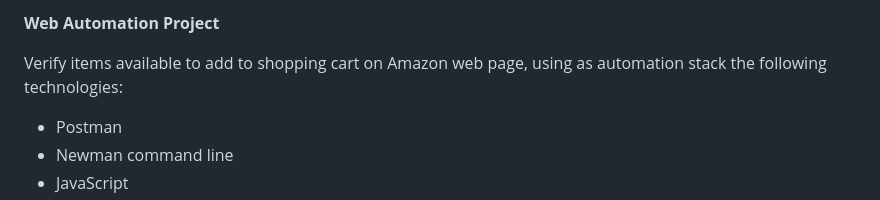
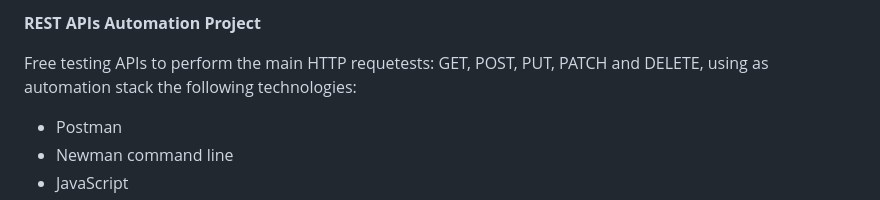
Before and after one commit to PedroGironSV/Automation_Portfolio, a Markdown page: API_Automation/README.md, the part around the change. Drawn GitHub-style.

```diff
--- a/API_Automation/README.md
+++ b/API_Automation/README.md
@@ -1,6 +1,6 @@
-**Web Automation Project**
+**REST APIs Automation Project**
 
-Verify items available to add to shopping cart on Amazon web page, using as automation stack the following technologies:
+Free testing APIs to perform the main HTTP requetests: GET, POST, PUT, PATCH and DELETE, using as automation stack the following technologies:
 
  - Postman
  - Newman command line
```
